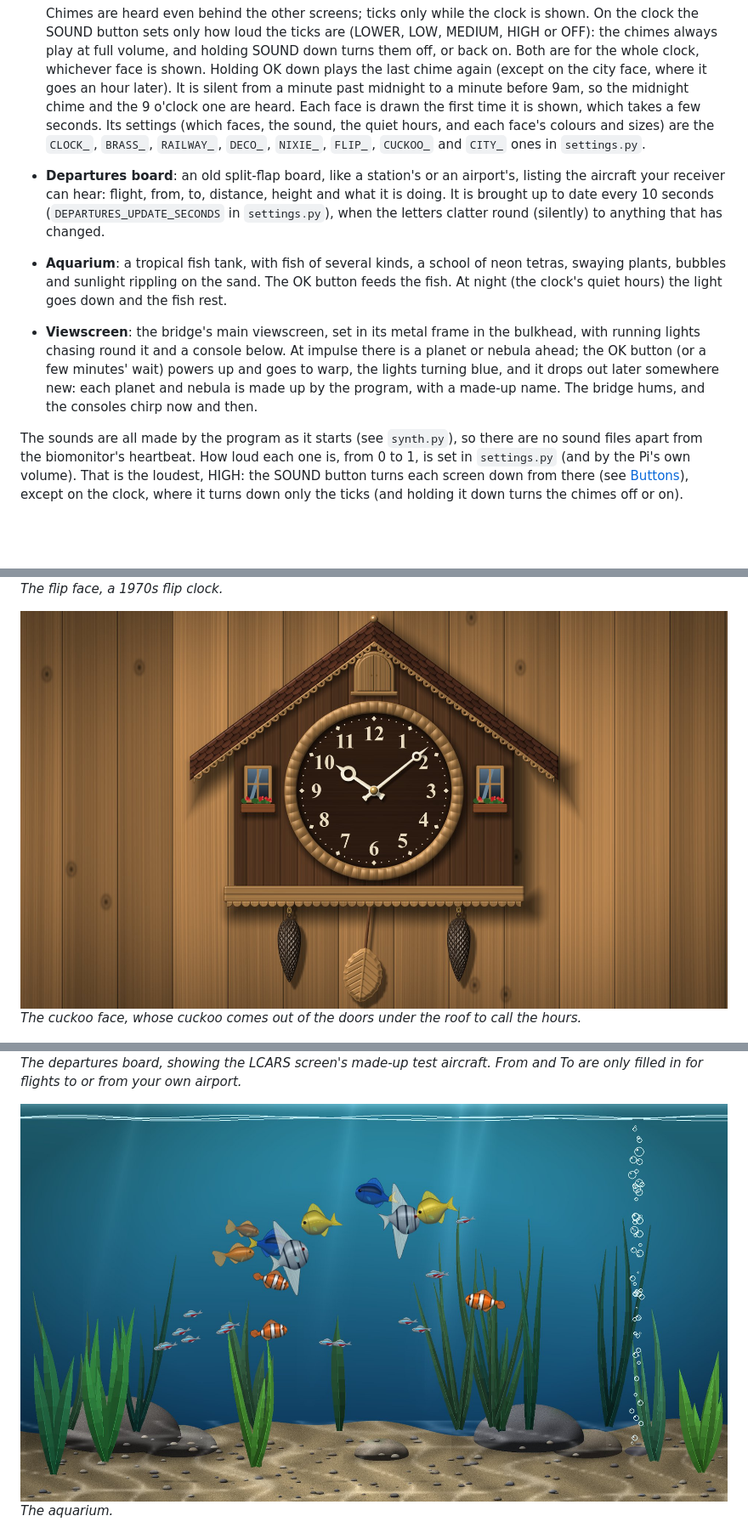
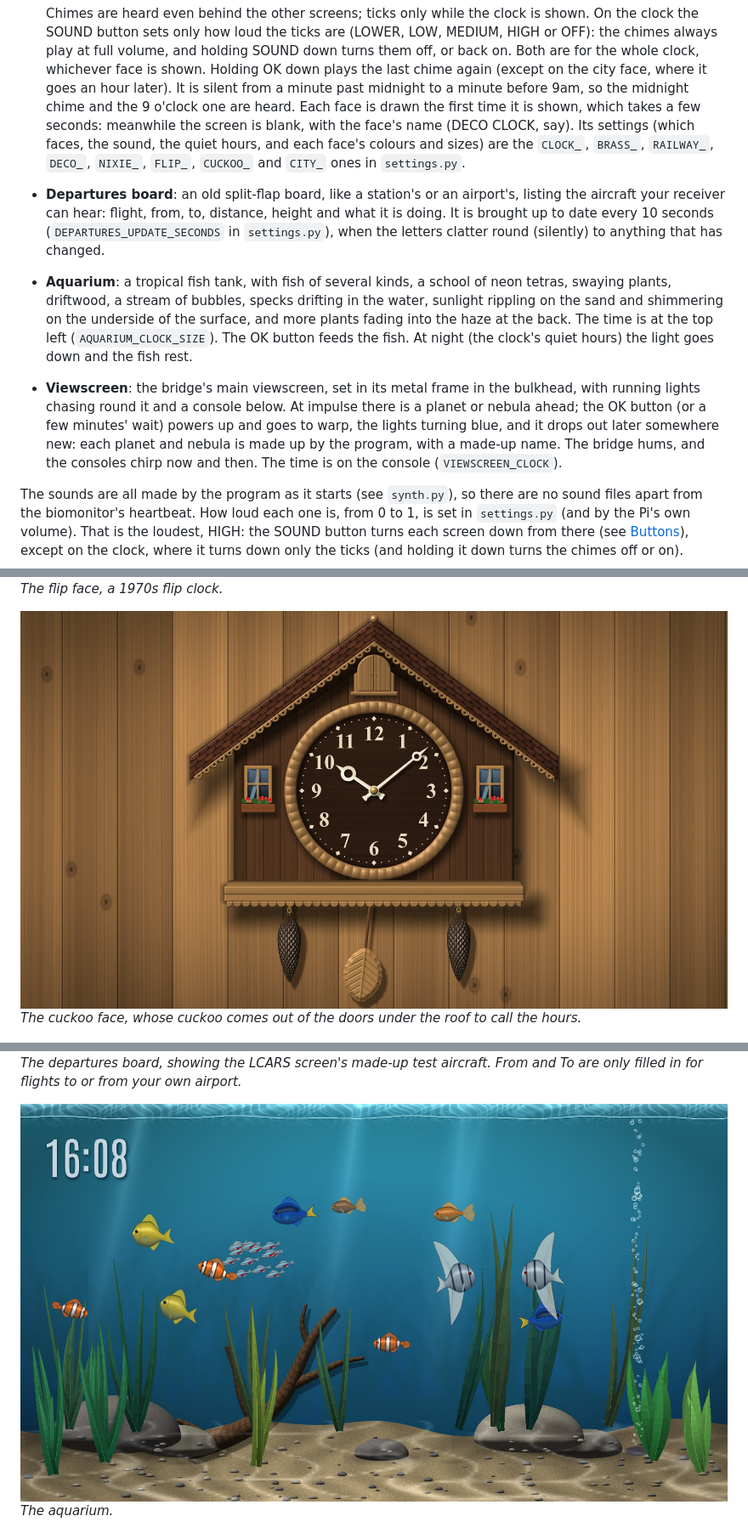
Before and after one commit to g0hjq/lcars, a Markdown page: README.md, 3 parts joined by grey strips. Shown at 85% size. GitHub-like rendering; pictures changed too: docs/aquarium.jpg, docs/clock_cuckoo.jpg; blank space fills up the shorter version.

```diff
--- a/README.md
+++ b/README.md
@@ -58,7 +59,8 @@ the Pi's GPIO pins (another sets the volume of each screen) or the arrow keys:
   Both are for the whole clock, whichever face is shown. Holding OK down plays the last chime
   again (except on the city face, where it goes an hour later). It is silent from a minute
   past midnight to a minute before 9am, so the midnight chime and the 9 o'clock one are
-  heard. Each face is drawn the first time it is shown, which takes a few seconds. Its settings (which faces, the sound, the quiet hours, and each
+  heard. Each face is drawn the first time it is shown, which takes a few seconds: meanwhile
+  the screen is blank, with the face's name (DECO CLOCK, say). Its settings (which faces, the sound, the quiet hours, and each
   face's colours and sizes) are the `CLOCK_`, `BRASS_`, `RAILWAY_`, `DECO_`, `NIXIE_`,
   `FLIP_`, `CUCKOO_` and `CITY_` ones in `settings.py`.
 - **Departures board**: an old split-flap board, like a station's or an airport's, listing the
@@ -66,13 +68,17 @@ the Pi's GPIO pins (another sets the volume of each screen) or the arrow keys:
   It is brought up to date every 10 seconds (`DEPARTURES_UPDATE_SECONDS` in `settings.py`),
   when the letters clatter round (silently) to anything that has changed.
 - **Aquarium**: a tropical fish tank, with fish of several kinds, a school of neon tetras,
-  swaying plants, bubbles and sunlight rippling on the sand. The OK button feeds the fish. At
-  night (the clock's quiet hours) the light goes down and the fish rest.
+  swaying plants, driftwood, a stream of bubbles, specks drifting in the water, sunlight
+  rippling on the sand and shimmering on the underside of the surface, and more plants fading
+  into the haze at the back. The time is at the top left (`AQUARIUM_CLOCK_SIZE`). The OK
+  button feeds the fish. At night (the clock's quiet hours) the light goes down and the fish
+  rest.
 - **Viewscreen**: the bridge's main viewscreen, set in its metal frame in the bulkhead, with
   running lights chasing round it and a console below. At impulse there is a planet or nebula
   ahead; the OK button (or a few minutes' wait) powers up and goes to warp, the lights turning
   blue, and it drops out later somewhere new: each planet and nebula is made up by the
-  program, with a made-up name. The bridge hums, and the consoles chirp now and then.
+  program, with a made-up name. The bridge hums, and the consoles chirp now and then. The
+  time is on the console (`VIEWSCREEN_CLOCK`).
 
 The sounds are all made by the program as it starts (see `synth.py`), so there are no sound
 files apart from the biomonitor's heartbeat. How loud each one is, from 0 to 1, is set in
```
Also changed, not shown: other parts of README.md (+2 -1 lines), 9 other files.
